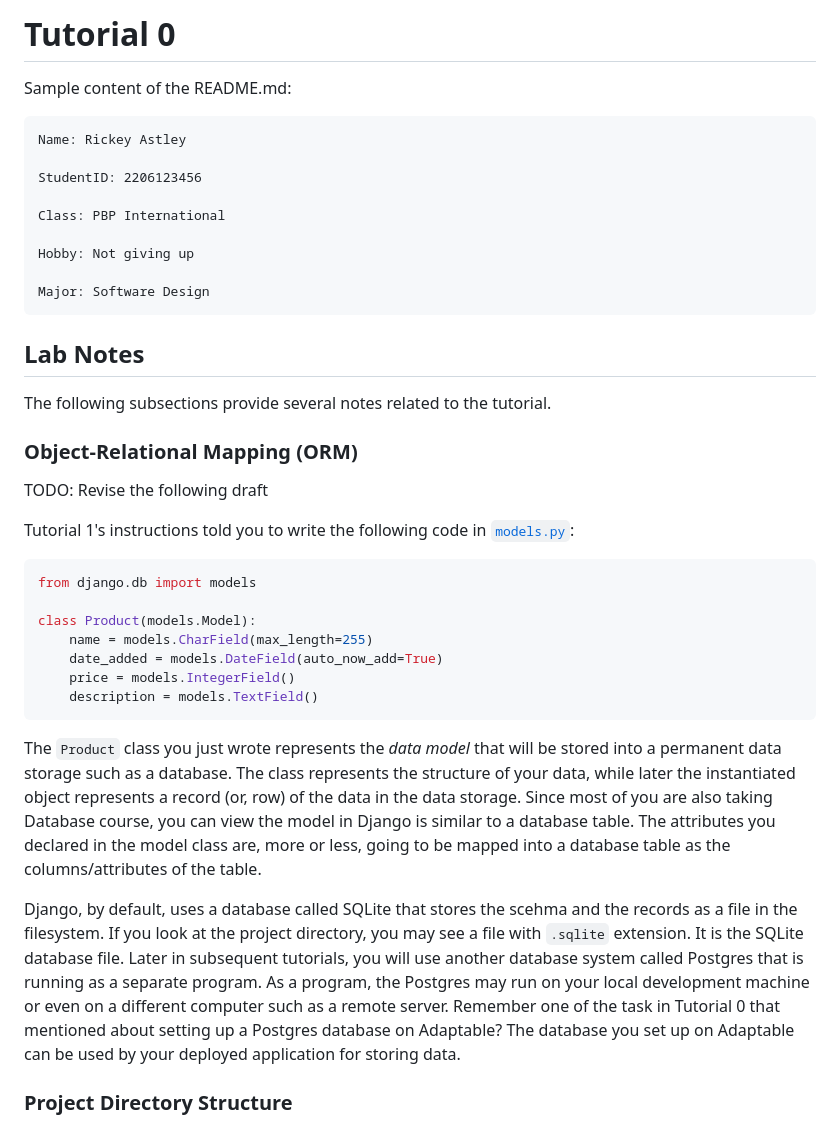
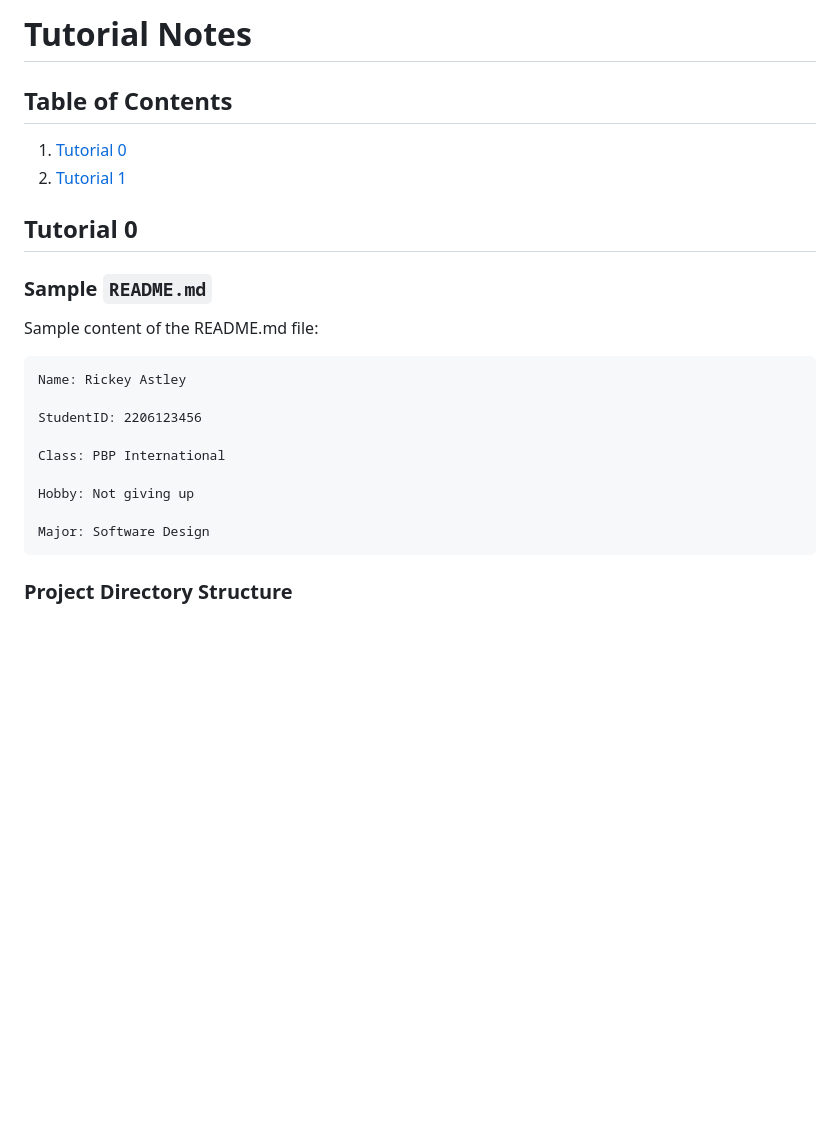
Before and after one commit to addianto/csui-csge602022-tutorial-0-2023, a Markdown page: README.md, the part around the change printed below. Drawn GitHub-style; blank space fills up the shorter version.

Commit message:
Reorganise tutorial notes

````diff
--- a/README.md
+++ b/README.md
@@ -1,6 +1,15 @@
-# Tutorial 0
+# Tutorial Notes
 
-Sample content of the README.md:
+## Table of Contents
+
+1. [Tutorial 0](#tutorial-0)
+2. [Tutorial 1](#tutorial-1)
+
+## Tutorial 0
+
+### Sample `README.md`
+
+Sample content of the README.md file:
 
 ```
 Name: Rickey Astley
@@ -13,36 +22,6 @@ Hobby: Not giving up
 
 Major: Software Design
 ```
-
-## Lab Notes
-
-The following subsections provide several notes related to the tutorial.
-
-### Object-Relational Mapping (ORM)
-
-TODO: Revise the following draft
-
-Tutorial 1's instructions told you to write the following code in [`models.py`](./main/models.py):
-
-```python
-from django.db import models
-
-class Product(models.Model):
-    name = models.CharField(max_length=255)
-    date_added = models.DateField(auto_now_add=True)
-    price = models.IntegerField()
-    description = models.TextField()
-```
-
-The `Product` class you just wrote represents the *data model* that will be stored into a permanent data storage such as a database.
-The class represents the structure of your data, while later the instantiated object represents a record (or, row) of the data in the data storage.
-Since most of you are also taking Database course, you can view the model in Django is similar to a database table.
-The attributes you declared in the model class are, more or less, going to be mapped into a database table as the columns/attributes of the table.
-
-Django, by default, uses a database called SQLite that stores the scehma and the records as a file in the filesystem. If you look at the project directory, you may see a file with `.sqlite` extension. It is the SQLite database file.
-Later in subsequent tutorials, you will use another database system called Postgres that is running as a separate program. As a program, the Postgres may run on your local development machine or even on a different computer such as a remote server.
-Remember one of the task in Tutorial 0 that mentioned about setting up a Postgres database on Adaptable?
-The database you set up on Adaptable can be used by your deployed application for storing data.
 
 ### Project Directory Structure
 
````
Also changed, not shown: other parts of README.md (+29 -0 lines).
